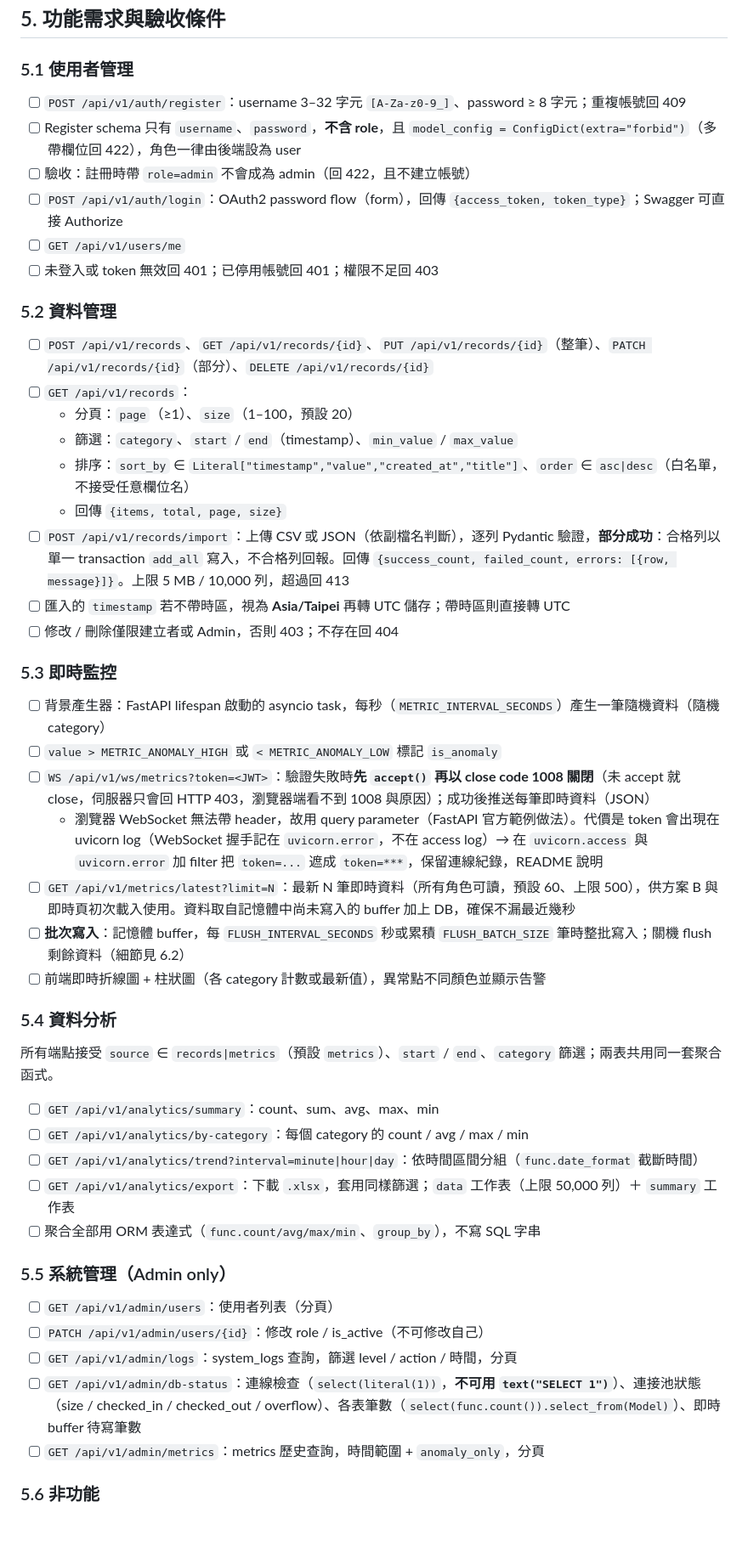
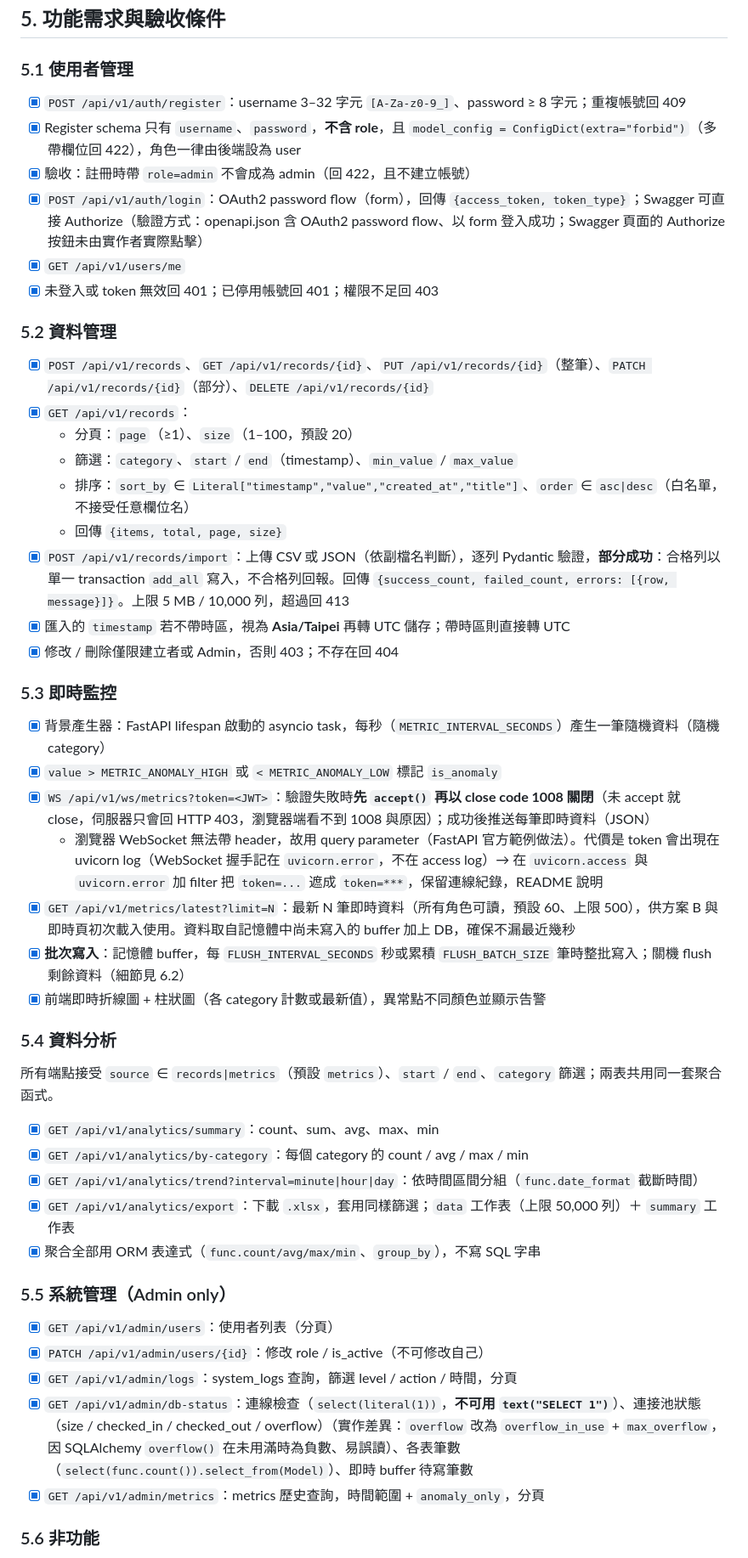
Before and after one commit to hungweiwu/realtime-monitoring-system, a Markdown page: SPEC.md, the part around one of its changes. Shown at 85% size. GitHub-like rendering; blank space fills up the shorter version.

```diff
--- a/SPEC.md
+++ b/SPEC.md
@@ -74,46 +74,46 @@
 ## 5. 功能需求與驗收條件
 
 ### 5.1 使用者管理
-- [ ] `POST /api/v1/auth/register`：username 3–32 字元 `[A-Za-z0-9_]`、password ≥ 8 字元；重複帳號回 409
-- [ ] Register schema 只有 `username`、`password`，**不含 role**，且 `model_config = ConfigDict(extra="forbid")`（多帶欄位回 422），角色一律由後端設為 user
-- [ ] 驗收：註冊時帶 `role=admin` 不會成為 admin（回 422，且不建立帳號）
-- [ ] `POST /api/v1/auth/login`：OAuth2 password flow（form），回傳 `{access_token, token_type}`；Swagger 可直接 Authorize
-- [ ] `GET /api/v1/users/me`
-- [ ] 未登入或 token 無效回 401；已停用帳號回 401；權限不足回 403
+- [x] `POST /api/v1/auth/register`：username 3–32 字元 `[A-Za-z0-9_]`、password ≥ 8 字元；重複帳號回 409
+- [x] Register schema 只有 `username`、`password`，**不含 role**，且 `model_config = ConfigDict(extra="forbid")`（多帶欄位回 422），角色一律由後端設為 user
+- [x] 驗收：註冊時帶 `role=admin` 不會成為 admin（回 422，且不建立帳號）
+- [x] `POST /api/v1/auth/login`：OAuth2 password flow（form），回傳 `{access_token, token_type}`；Swagger 可直接 Authorize（驗證方式：openapi.json 含 OAuth2 password flow、以 form 登入成功；Swagger 頁面的 Authorize 按鈕未由實作者實際點擊）
+- [x] `GET /api/v1/users/me`
+- [x] 未登入或 token 無效回 401；已停用帳號回 401；權限不足回 403
 
 ### 5.2 資料管理
-- [ ] `POST /api/v1/records`、`GET /api/v1/records/{id}`、`PUT /api/v1/records/{id}`（整筆）、`PATCH /api/v1/records/{id}`（部分）、`DELETE /api/v1/records/{id}`
-- [ ] `GET /api/v1/records`：
+- [x] `POST /api/v1/records`、`GET /api/v1/records/{id}`、`PUT /api/v1/records/{id}`（整筆）、`PATCH /api/v1/records/{id}`（部分）、`DELETE /api/v1/records/{id}`
+- [x] `GET /api/v1/records`：
   - 分頁：`page`（≥1）、`size`（1–100，預設 20）
   - 篩選：`category`、`start` / `end`（timestamp）、`min_value` / `max_value`
   - 排序：`sort_by` ∈ `Literal["timestamp","value","created_at","title"]`、`order` ∈ `asc|desc`（白名單，不接受任意欄位名）
   - 回傳 `{items, total, page, size}`
-- [ ] `POST /api/v1/records/import`：上傳 CSV 或 JSON（依副檔名判斷），逐列 Pydantic 驗證，**部分成功**：合格列以單一 transaction `add_all` 寫入，不合格列回報。回傳 `{success_count, failed_count, errors: [{row, message}]}`。上限 5 MB / 10,000 列，超過回 413
-- [ ] 匯入的 `timestamp` 若不帶時區，視為 **Asia/Taipei** 再轉 UTC 儲存；帶時區則直接轉 UTC
-- [ ] 修改 / 刪除僅限建立者或 Admin，否則 403；不存在回 404
+- [x] `POST /api/v1/records/import`：上傳 CSV 或 JSON（依副檔名判斷），逐列 Pydantic 驗證，**部分成功**：合格列以單一 transaction `add_all` 寫入，不合格列回報。回傳 `{success_count, failed_count, errors: [{row, message}]}`。上限 5 MB / 10,000 列，超過回 413
+- [x] 匯入的 `timestamp` 若不帶時區，視為 **Asia/Taipei** 再轉 UTC 儲存；帶時區則直接轉 UTC
+- [x] 修改 / 刪除僅限建立者或 Admin，否則 403；不存在回 404
 
 ### 5.3 即時監控
-- [ ] 背景產生器：FastAPI lifespan 啟動的 asyncio task，每秒（`METRIC_INTERVAL_SECONDS`）產生一筆隨機資料（隨機 category）
-- [ ] `value > METRIC_ANOMALY_HIGH` 或 `< METRIC_ANOMALY_LOW` 標記 `is_anomaly`
-- [ ] `WS /api/v1/ws/metrics?token=<JWT>`：驗證失敗時**先 `accept()` 再以 close code 1008 關閉**（未 accept 就 close，伺服器只會回 HTTP 403，瀏覽器端看不到 1008 與原因）；成功後推送每筆即時資料（JSON）
+- [x] 背景產生器：FastAPI lifespan 啟動的 asyncio task，每秒（`METRIC_INTERVAL_SECONDS`）產生一筆隨機資料（隨機 category）
+- [x] `value > METRIC_ANOMALY_HIGH` 或 `< METRIC_ANOMALY_LOW` 標記 `is_anomaly`
+- [x] `WS /api/v1/ws/metrics?token=<JWT>`：驗證失敗時**先 `accept()` 再以 close code 1008 關閉**（未 accept 就 close，伺服器只會回 HTTP 403，瀏覽器端看不到 1008 與原因）；成功後推送每筆即時資料（JSON）
   - 瀏覽器 WebSocket 無法帶 header，故用 query parameter（FastAPI 官方範例做法）。代價是 token 會出現在 uvicorn log（WebSocket 握手記在 `uvicorn.error`，不在 access log）→ 在 `uvicorn.access` 與 `uvicorn.error` 加 filter 把 `token=...` 遮成 `token=***`，保留連線紀錄，README 說明
-- [ ] `GET /api/v1/metrics/latest?limit=N`：最新 N 筆即時資料（所有角色可讀，預設 60、上限 500），供方案 B 與即時頁初次載入使用。資料取自記憶體中尚未寫入的 buffer 加上 DB，確保不漏最近幾秒
-- [ ] **批次寫入**：記憶體 buffer，每 `FLUSH_INTERVAL_SECONDS` 秒或累積 `FLUSH_BATCH_SIZE` 筆時整批寫入；關機 flush 剩餘資料（細節見 6.2）
-- [ ] 前端即時折線圖 + 柱狀圖（各 category 計數或最新值），異常點不同顏色並顯示告警
+- [x] `GET /api/v1/metrics/latest?limit=N`：最新 N 筆即時資料（所有角色可讀，預設 60、上限 500），供方案 B 與即時頁初次載入使用。資料取自記憶體中尚未寫入的 buffer 加上 DB，確保不漏最近幾秒
+- [x] **批次寫入**：記憶體 buffer，每 `FLUSH_INTERVAL_SECONDS` 秒或累積 `FLUSH_BATCH_SIZE` 筆時整批寫入；關機 flush 剩餘資料（細節見 6.2）
+- [x] 前端即時折線圖 + 柱狀圖（各 category 計數或最新值），異常點不同顏色並顯示告警
 
 ### 5.4 資料分析
 所有端點接受 `source` ∈ `records|metrics`（預設 `metrics`）、`start` / `end`、`category` 篩選；兩表共用同一套聚合函式。
-- [ ] `GET /api/v1/analytics/summary`：count、sum、avg、max、min
-- [ ] `GET /api/v1/analytics/by-category`：每個 category 的 count / avg / max / min
-- [ ] `GET /api/v1/analytics/trend?interval=minute|hour|day`：依時間區間分組（`func.date_format` 截斷時間）
-- [ ] `GET /api/v1/analytics/export`：下載 `.xlsx`，套用同樣篩選；`data` 工作表（上限 50,000 列）＋ `summary` 工作表
-- [ ] 聚合全部用 ORM 表達式（`func.count/avg/max/min`、`group_by`），不寫 SQL 字串
+- [x] `GET /api/v1/analytics/summary`：count、sum、avg、max、min
+- [x] `GET /api/v1/analytics/by-category`：每個 category 的 count / avg / max / min
+- [x] `GET /api/v1/analytics/trend?interval=minute|hour|day`：依時間區間分組（`func.date_format` 截斷時間）
+- [x] `GET /api/v1/analytics/export`：下載 `.xlsx`，套用同樣篩選；`data` 工作表（上限 50,000 列）＋ `summary` 工作表
+- [x] 聚合全部用 ORM 表達式（`func.count/avg/max/min`、`group_by`），不寫 SQL 字串
 
 ### 5.5 系統管理（Admin only）
-- [ ] `GET /api/v1/admin/users`：使用者列表（分頁）
-- [ ] `PATCH /api/v1/admin/users/{id}`：修改 role / is_active（不可修改自己）
-- [ ] `GET /api/v1/admin/logs`：system_logs 查詢，篩選 level / action / 時間，分頁
-- [ ] `GET /api/v1/admin/db-status`：連線檢查（`select(literal(1))`，**不可用 `text("SELECT 1")`**）、連接池狀態（size / checked_in / checked_out / overflow）、各表筆數（`select(func.count()).select_from(Model)`）、即時 buffer 待寫筆數
-- [ ] `GET /api/v1/admin/metrics`：metrics 歷史查詢，時間範圍 + `anomaly_only`，分頁
+- [x] `GET /api/v1/admin/users`：使用者列表（分頁）
+- [x] `PATCH /api/v1/admin/users/{id}`：修改 role / is_active（不可修改自己）
+- [x] `GET /api/v1/admin/logs`：system_logs 查詢，篩選 level / action / 時間，分頁
+- [x] `GET /api/v1/admin/db-status`：連線檢查（`select(literal(1))`，**不可用 `text("SELECT 1")`**）、連接池狀態（size / checked_in / checked_out / overflow）（實作差異：`overflow` 改為 `overflow_in_use` + `max_overflow`，因 SQLAlchemy `overflow()` 在未用滿時為負數、易誤讀）、各表筆數（`select(func.count()).select_from(Model)`）、即時 buffer 待寫筆數
+- [x] `GET /api/v1/admin/metrics`：metrics 歷史查詢，時間範圍 + `anomaly_only`，分頁
 
 ### 5.6 非功能
```
Also changed, not shown: other parts of SPEC.md (+17 -14 lines), tasks/todo.md (+6 -4 lines).
